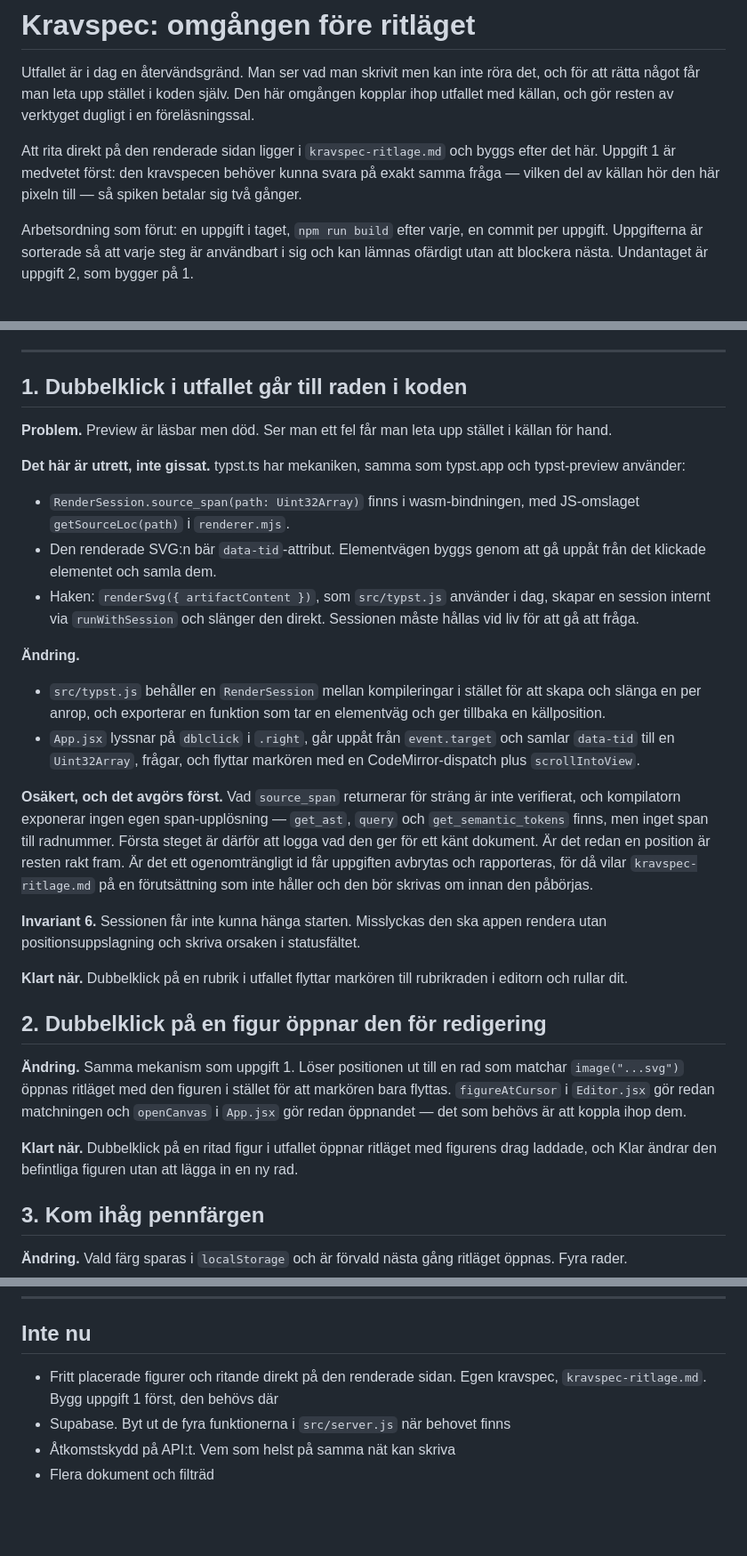
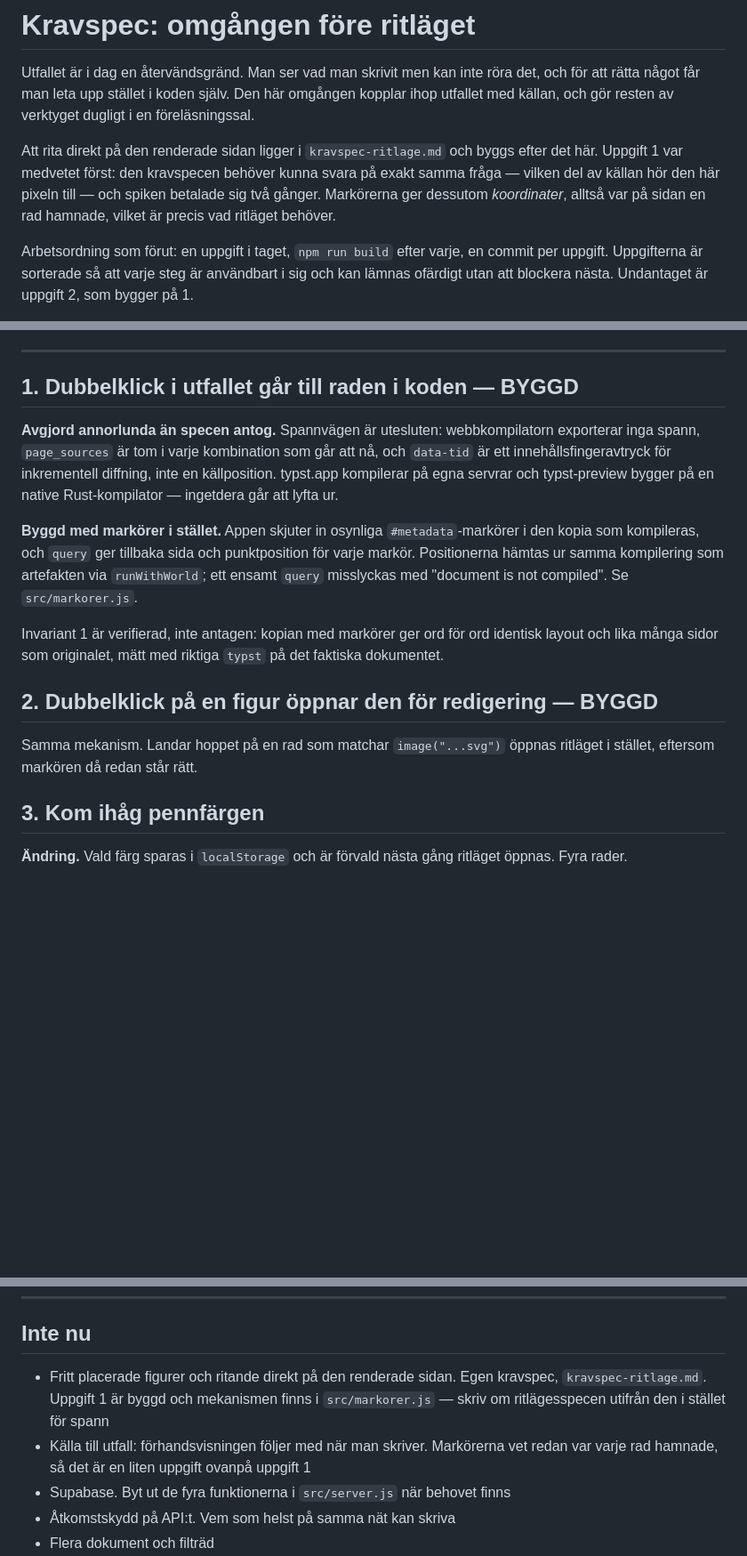
Before and after one commit to elisgrahn/anteckningar, a Markdown page: kravspec-nasta.md, 3 parts joined by grey strips. Shown at 89% size. Rendered like a GitHub page; blank space fills up the shorter version.

Commit message:
Dokumentera markörvägen i CLAUDE.md och kravspecen
Uppgift 1 och 2 är byggda, men annorlunda än specen antog: spannvägen är
utesluten och markörerna tog dess plats. Fallgroparna är värda att ha
skrivna, särskilt att query måste ligga i samma runWithWorld som
kompileringen och att felens radnummer gäller kopian.

Co-Authored-By: Claude Opus 5 <noreply@anthropic.com>

```diff
--- a/kravspec-nasta.md
+++ b/kravspec-nasta.md
@@ -6,9 +6,10 @@ omgången kopplar ihop utfallet med källan, och gör resten av verktyget duglig
 i en föreläsningssal.
 
 Att rita direkt på den renderade sidan ligger i `kravspec-ritlage.md` och byggs
-efter det här. Uppgift 1 är medvetet först: den kravspecen behöver kunna svara
-på exakt samma fråga — vilken del av källan hör den här pixeln till — så spiken
-betalar sig två gånger.
+efter det här. Uppgift 1 var medvetet först: den kravspecen behöver kunna svara
+på exakt samma fråga — vilken del av källan hör den här pixeln till — och spiken
+betalade sig två gånger. Markörerna ger dessutom *koordinater*, alltså var på
+sidan en rad hamnade, vilket är precis vad ritläget behöver.
 
 Arbetsordning som förut: en uppgift i taget, `npm run build` efter varje, en
 commit per uppgift. Uppgifterna är sorterade så att varje steg är användbart i
@@ -41,56 +42,28 @@ Samma som förra omgången, med noteringar om var den här omgången tar i dem.
 
 ---
 
-## 1. Dubbelklick i utfallet går till raden i koden
+## 1. Dubbelklick i utfallet går till raden i koden — BYGGD
 
-**Problem.** Preview är läsbar men död. Ser man ett fel får man leta upp stället
-i källan för hand.
+**Avgjord annorlunda än specen antog.** Spannvägen är utesluten: webbkompilatorn
+exporterar inga spann, `page_sources` är tom i varje kombination som går att nå,
+och `data-tid` är ett innehållsfingeravtryck för inkrementell diffning, inte en
+källposition. typst.app kompilerar på egna servrar och typst-preview bygger på en
+native Rust-kompilator — ingetdera går att lyfta ur.
 
-**Det här är utrett, inte gissat.** typst.ts har mekaniken, samma som typst.app
-och typst-preview använder:
+**Byggd med markörer i stället.** Appen skjuter in osynliga
+`#metadata`-markörer i den kopia som kompileras, och `query` ger tillbaka sida
+och punktposition för varje markör. Positionerna hämtas ur samma kompilering som
+artefakten via `runWithWorld`; ett ensamt `query` misslyckas med "document is not
+compiled". Se `src/markorer.js`.
 
-- `RenderSession.source_span(path: Uint32Array)` finns i wasm-bindningen, med
-  JS-omslaget `getSourceLoc(path)` i `renderer.mjs`.
-- Den renderade SVG:n bär `data-tid`-attribut. Elementvägen byggs genom att gå
-  uppåt från det klickade elementet och samla dem.
-- Haken: `renderSvg({ artifactContent })`, som `src/typst.js` använder i dag,
-  skapar en session internt via `runWithSession` och slänger den direkt.
-  Sessionen måste hållas vid liv för att gå att fråga.
+Invariant 1 är verifierad, inte antagen: kopian med markörer ger ord för ord
+identisk layout och lika många sidor som originalet, mätt med riktiga `typst` på
+det faktiska dokumentet.
 
-**Ändring.**
+## 2. Dubbelklick på en figur öppnar den för redigering — BYGGD
 
-- `src/typst.js` behåller en `RenderSession` mellan kompileringar i stället för
-  att skapa och slänga en per anrop, och exporterar en funktion som tar en
-  elementväg och ger tillbaka en källposition.
-- `App.jsx` lyssnar på `dblclick` i `.right`, går uppåt från `event.target` och
-  samlar `data-tid` till en `Uint32Array`, frågar, och flyttar markören med en
-  CodeMirror-dispatch plus `scrollIntoView`.
-
-**Osäkert, och det avgörs först.** Vad `source_span` returnerar för sträng är
-inte verifierat, och kompilatorn exponerar ingen egen span-upplösning —
-`get_ast`, `query` och `get_semantic_tokens` finns, men inget span till
-radnummer. Första steget är därför att logga vad den ger för ett känt dokument.
-Är det redan en position är resten rakt fram. Är det ett ogenomträngligt id får
-uppgiften avbrytas och rapporteras, för då vilar `kravspec-ritlage.md` på en
-förutsättning som inte håller och den bör skrivas om innan den påbörjas.
-
-**Invariant 6.** Sessionen får inte kunna hänga starten. Misslyckas den ska
-appen rendera utan positionsuppslagning och skriva orsaken i statusfältet.
-
-**Klart när.** Dubbelklick på en rubrik i utfallet flyttar markören till
-rubrikraden i editorn och rullar dit.
-
-## 2. Dubbelklick på en figur öppnar den för redigering
-
-**Ändring.** Samma mekanism som uppgift 1. Löser positionen ut till en rad som
-matchar `image("...svg")` öppnas ritläget med den figuren i stället för att
-markören bara flyttas. `figureAtCursor` i `Editor.jsx` gör redan matchningen och
-`openCanvas` i `App.jsx` gör redan öppnandet — det som behövs är att koppla ihop
-dem.
-
-**Klart när.** Dubbelklick på en ritad figur i utfallet öppnar ritläget med
-figurens drag laddade, och Klar ändrar den befintliga figuren utan att lägga in
-en ny rad.
+Samma mekanism. Landar hoppet på en rad som matchar `image("...svg")` öppnas
+ritläget i stället, eftersom markören då redan står rätt.
 
 ## 3. Kom ihåg pennfärgen
 
@@ -197,7 +170,10 @@ flygplansläget. Båda hamnar på servern utan att något behöver klickas, och
 ## Inte nu
 
 - Fritt placerade figurer och ritande direkt på den renderade sidan. Egen
-  kravspec, `kravspec-ritlage.md`. Bygg uppgift 1 först, den behövs där
+  kravspec, `kravspec-ritlage.md`. Uppgift 1 är byggd och mekanismen finns i
+  `src/markorer.js` — skriv om ritlägesspecen utifrån den i stället för spann
+- Källa till utfall: förhandsvisningen följer med när man skriver. Markörerna
+  vet redan var varje rad hamnade, så det är en liten uppgift ovanpå uppgift 1
 - Supabase. Byt ut de fyra funktionerna i `src/server.js` när behovet finns
 - Åtkomstskydd på API:t. Vem som helst på samma nät kan skriva
 - Flera dokument och filträd
```
Also changed, not shown: CLAUDE.md (+23 -0 lines).
